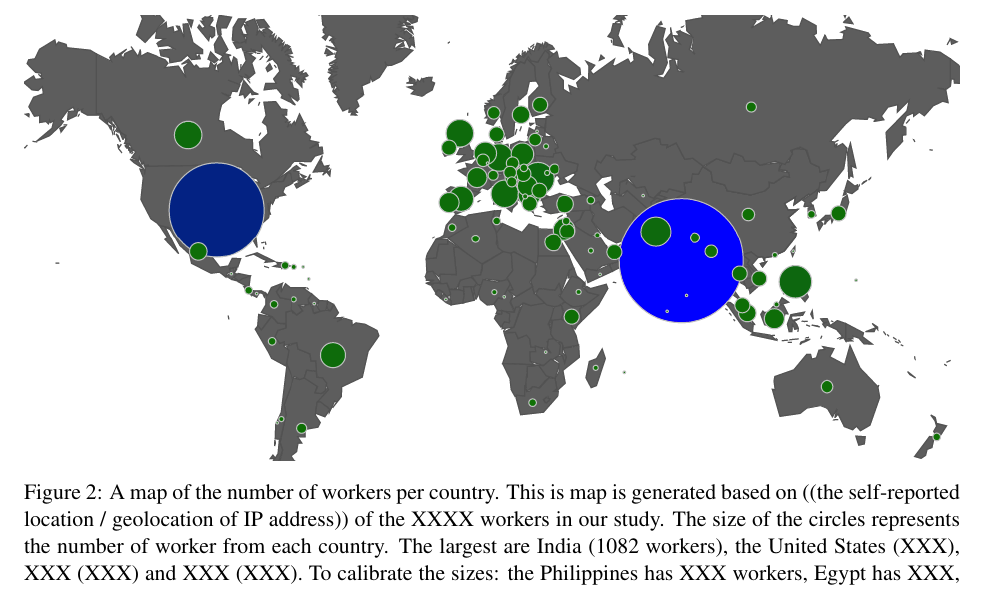
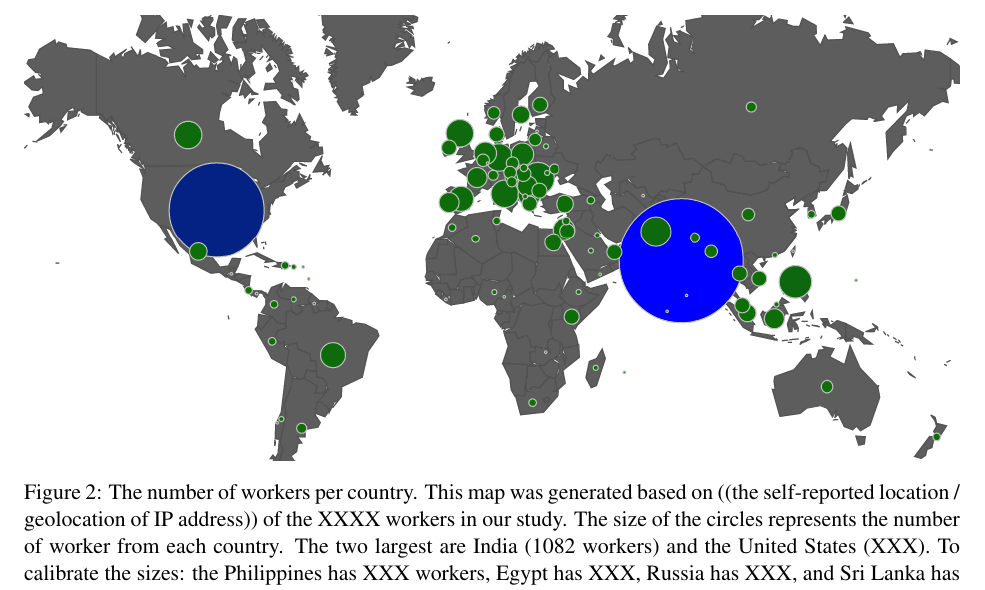
Before and after one commit to epavlick/turker-demographics, a LaTeX paper (writeup/paper.tex): part of page 3 of 9, cut so that both start at the same text. Compiled offline with pdfLaTeX.

Commit message:
Edited caption

```diff
--- a/writeup/paper.tex
+++ b/writeup/paper.tex
@@ -77,7 +77,7 @@ obtain financial rewards?
 \begin{figure*}[h]
 \centering
 \includegraphics[width=\linewidth]{figures/turkermap-color-cropped}
-\caption{A map of the number of workers per country.  This is map is generated based on ((the self-reported location / geolocation of IP address)) of the XXXX workers in our study.  The size of the circles represents the number of worker from each country.  The largest are India (1082 workers), the United States (XXX), XXX (XXX) and XXX (XXX).  To calibrate the sizes: the Philippines has XXX workers, Egypt has XXX, and Russia has XXX.}
+\caption{The number of workers per country.  This map was generated based on ((the self-reported location / geolocation of IP address)) of the XXXX workers in our study.  The size of the circles represents the number of worker from each country.  The two largest are India (1082 workers) and the United States (XXX).  To calibrate the sizes: the Philippines has XXX workers, Egypt has XXX, Russia has XXX, and Sri Lanka has XXX.}
 \label{map}
 \end{figure*}
 %%%%%%%%%%%%%%%%%%%%%%%%%%%%%%%%%%%%%%%
```
